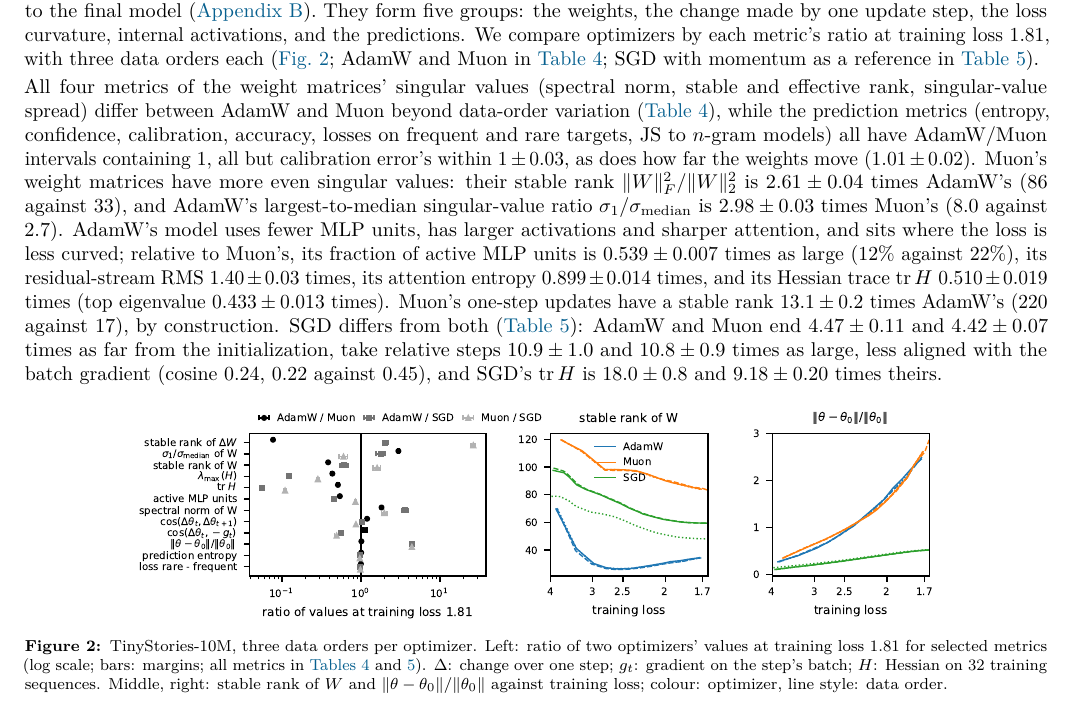
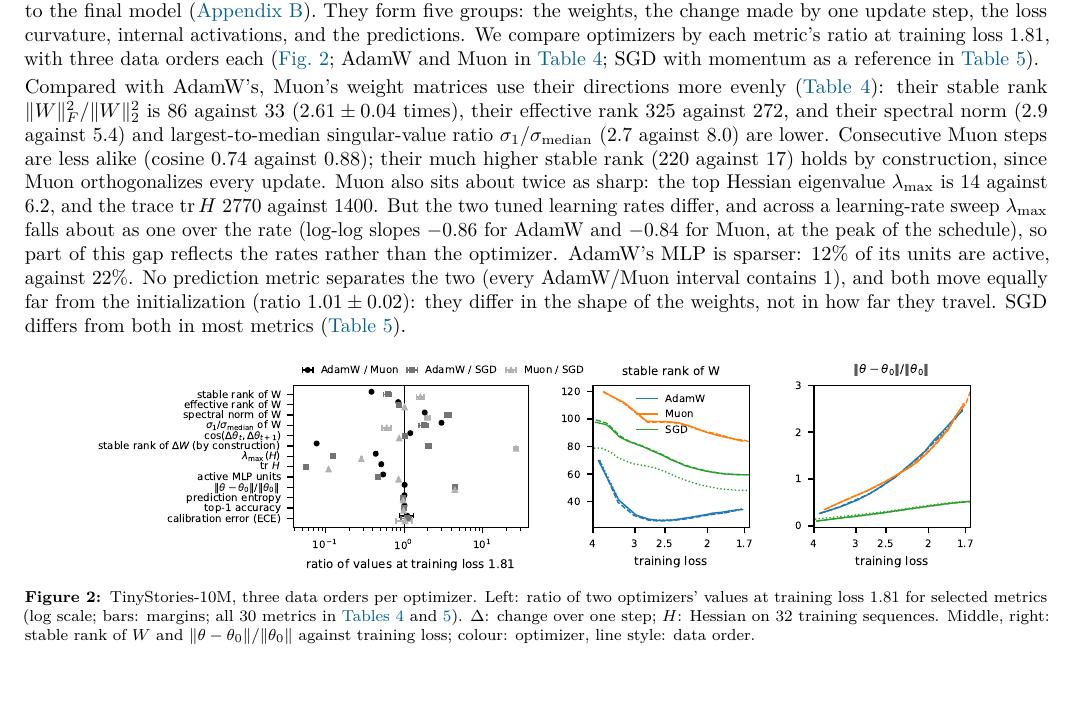
Before and after one commit to qqgjyx/MIT-6.7910, a LaTeX document (report/checkpoint.tex): part of page 2 of 8, cut so that both start at the same text, the shorter picture padded with empty space. Compiled offline with pdfLaTeX.

Commit message:
Checkpoint step 2: findings on weight spectrum, updates, sharpness (with its learning-rate dependence), MLP sparsity, predictions and distance; Figure 2 shows only these metrics

```diff
--- a/report/checkpoint.tex
+++ b/report/checkpoint.tex
@@ -103,28 +103,25 @@ predictions. We compare optimizers by each metric's ratio at training loss 1.81,
 data orders each (\cref{fig:rank}; AdamW and Muon in \cref{tab:app-am}; SGD with momentum as a reference
 in \cref{tab:app-sgd}).
 
-All four metrics of the weight matrices' singular values (spectral norm, stable and effective rank,
-singular-value spread) differ between AdamW and Muon beyond data-order variation (\cref{tab:app-am}), while the prediction metrics
-(entropy, confidence, calibration, accuracy, losses on frequent and rare targets, JS to $n$-gram models) all have
-AdamW/Muon intervals containing 1, all but calibration error's within $1\pm0.03$, as does how far the weights move
-($1.01\pm0.02$). Muon's weight matrices have more even
-singular values: their stable rank $\|W\|_F^2/\|W\|_2^2$ is $2.61\pm0.04$ times AdamW's (86 against 33), and
-AdamW's largest-to-median singular-value ratio $\sigma_1/\sigma_{\rm median}$ is $2.98\pm0.03$ times Muon's (8.0
-against 2.7). AdamW's model uses fewer MLP units, has larger activations and sharper attention, and sits where the
-loss is less curved; relative to Muon's, its fraction of active MLP units is $0.539\pm0.007$ times as large (12\%
-against 22\%), its residual-stream RMS $1.40\pm0.03$ times, its attention entropy $0.899\pm0.014$ times, and its
-Hessian trace $\operatorname{tr}H$ $0.510\pm0.019$ times (top eigenvalue $0.433\pm0.013$ times). Muon's one-step updates have a stable rank $13.1\pm0.2$ times AdamW's (220
-against 17), by construction. SGD differs from both (\cref{tab:app-sgd}): AdamW and Muon end $4.47\pm0.11$ and $4.42\pm0.07$
-times as far from the initialization, take relative steps $10.9\pm1.0$ and $10.8\pm0.9$
-times as large, less aligned with the batch gradient (cosine
-0.24, 0.22 against 0.45), and SGD's $\operatorname{tr}H$ is $18.0\pm0.8$ and $9.18\pm0.20$ times theirs.
+Compared with AdamW's, Muon's weight matrices use their directions more evenly (\cref{tab:app-am}): their stable
+rank $\|W\|_F^2/\|W\|_2^2$ is 86 against 33 ($2.61\pm0.04$ times), their effective rank 325 against 272, and their
+spectral norm (2.9 against 5.4) and largest-to-median singular-value ratio $\sigma_1/\sigma_{\rm median}$ (2.7 against
+8.0) are lower. Consecutive Muon steps are less alike (cosine 0.74 against 0.88); their much higher stable rank (220
+against 17) holds by construction, since Muon orthogonalizes every update. Muon also sits about twice as sharp: the
+top Hessian eigenvalue $\lambda_{\max}$ is 14 against 6.2, and the trace $\operatorname{tr}H$ 2770 against 1400. But
+the two tuned learning rates differ, and across a learning-rate sweep $\lambda_{\max}$ falls about as one over the rate
+(log-log slopes $-0.86$ for AdamW and $-0.84$ for Muon, at the peak of the schedule), so part of this gap reflects the
+rates rather than the optimizer. AdamW's MLP is sparser: 12\% of its units are active, against 22\%. No prediction
+metric separates the two (every AdamW/Muon interval contains 1), and both move equally far from the initialization
+(ratio $1.01\pm0.02$): they differ in the shape of the weights, not in how far they travel. SGD differs from both in
+most metrics (\cref{tab:app-sgd}).
 
 \begin{figure}[h]
 \centering
-\includegraphics[width=0.8\linewidth]{figures/ts10m/ranking.pdf}
+\includegraphics[width=0.88\linewidth]{figures/ts10m/ranking.pdf}
 \caption{TinyStories-10M, three data orders per optimizer. Left: ratio of two optimizers' values at training loss 1.81
-for selected metrics (log scale; bars: margins; all metrics in \cref{tab:app-am,tab:app-sgd}).
-$\Delta$: change over one step; $g_t$: gradient on the step's batch; $H$: Hessian on 32 training sequences.
+for selected metrics (log scale; bars: margins; all 30 metrics in \cref{tab:app-am,tab:app-sgd}).
+$\Delta$: change over one step; $H$: Hessian on 32 training sequences.
 Middle, right: stable rank of $W$ and $\|\theta-\theta_0\|/\|\theta_0\|$ against training loss; colour: optimizer, line style: data order.}
 \label{fig:rank}
 \end{figure}
```
Also changed, not shown: code/optsplit/analysis/ckpt_figs.py (+1 -2 lines), report/.latex/checkpoint.pdf, report/checkpoint.pdf, report/figures/ts10m/ranking.pdf.
